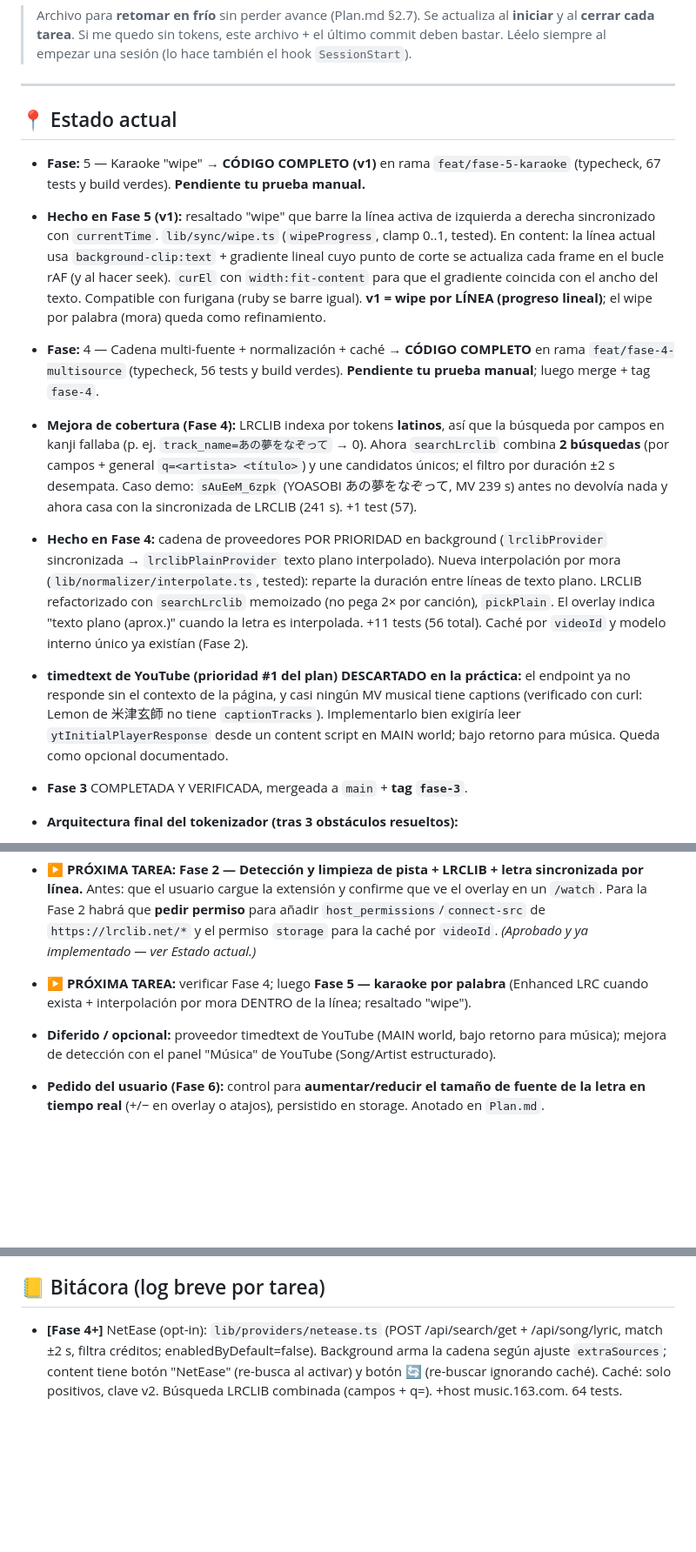
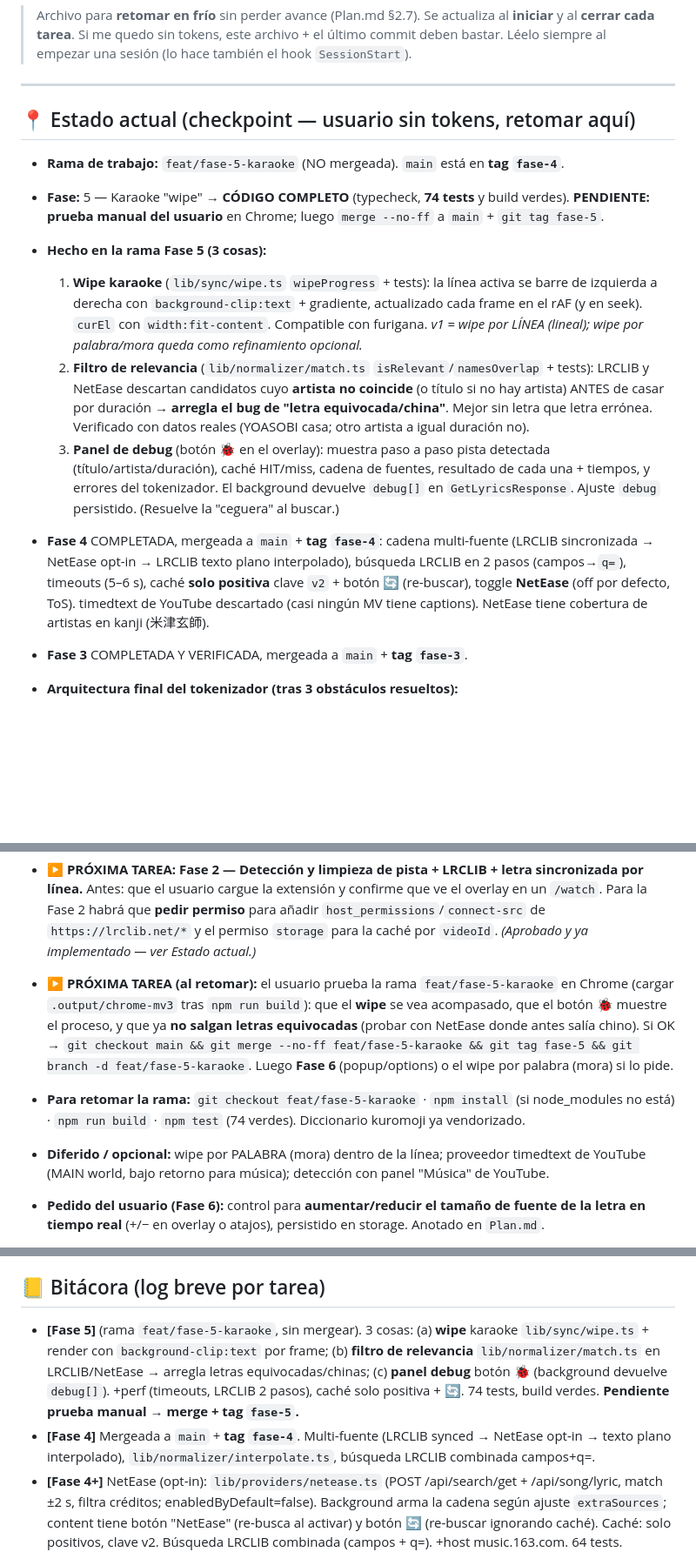
Before and after one commit to samuelipb/ChromeLyricsJapaneseKaraoke, a Markdown page: PROGRESS.md, 3 parts joined by grey strips. Shown at 87% size. Rendered like a GitHub page; blank space fills up the shorter version.

Commit message:
docs: checkpoint Fase 5 (wipe + relevancia + debug) en PROGRESS

```diff
--- a/PROGRESS.md
+++ b/PROGRESS.md
@@ -6,36 +6,28 @@
 
 ---
 
-## 📍 Estado actual
-- **Fase:** 5 — Karaoke "wipe" → **CÓDIGO COMPLETO (v1)** en rama `feat/fase-5-karaoke`
-  (typecheck, 67 tests y build verdes). **Pendiente tu prueba manual.**
-- **Hecho en Fase 5 (v1):** resaltado "wipe" que barre la línea activa de izquierda a derecha
-  sincronizado con `currentTime`. `lib/sync/wipe.ts` (`wipeProgress`, clamp 0..1, tested).
-  En content: la línea actual usa `background-clip:text` + gradiente lineal cuyo punto de corte
-  se actualiza cada frame en el bucle rAF (y al hacer seek). `curEl` con `width:fit-content` para
-  que el gradiente coincida con el ancho del texto. Compatible con furigana (ruby se barre igual).
-  **v1 = wipe por LÍNEA (progreso lineal)**; el wipe por palabra (mora) queda como refinamiento.
-
-
-- **Fase:** 4 — Cadena multi-fuente + normalización + caché → **CÓDIGO COMPLETO** en rama
-  `feat/fase-4-multisource` (typecheck, 56 tests y build verdes). **Pendiente tu prueba manual**;
-  luego merge + tag `fase-4`.
-- **Mejora de cobertura (Fase 4):** LRCLIB indexa por tokens **latinos**, así que la búsqueda por
-  campos en kanji fallaba (p. ej. `track_name=あの夢をなぞって` → 0). Ahora `searchLrclib` combina
-  **2 búsquedas** (por campos + general `q=<artista> <título>`) y une candidatos únicos; el filtro
-  por duración ±2 s desempata. Caso demo: `sAuEeM_6zpk` (YOASOBI あの夢をなぞって, MV 239 s) antes
-  no devolvía nada y ahora casa con la sincronizada de LRCLIB (241 s). +1 test (57).
-- **Hecho en Fase 4:** cadena de proveedores POR PRIORIDAD en background
-  (`lrclibProvider` sincronizada → `lrclibPlainProvider` texto plano interpolado). Nueva
-  interpolación por mora (`lib/normalizer/interpolate.ts`, tested): reparte la duración entre
-  líneas de texto plano. LRCLIB refactorizado con `searchLrclib` memoizado (no pega 2× por
-  canción), `pickPlain`. El overlay indica "texto plano (aprox.)" cuando la letra es interpolada.
-  +11 tests (56 total). Caché por `videoId` y modelo interno único ya existían (Fase 2).
-- **timedtext de YouTube (prioridad #1 del plan) DESCARTADO en la práctica:** el endpoint
-  ya no responde sin el contexto de la página, y casi ningún MV musical tiene captions (verificado
-  con curl: Lemon de 米津玄師 no tiene `captionTracks`). Implementarlo bien exigiría leer
-  `ytInitialPlayerResponse` desde un content script en MAIN world; bajo retorno para música.
-  Queda como opcional documentado.
+## 📍 Estado actual  (checkpoint — usuario sin tokens, retomar aquí)
+- **Rama de trabajo:** `feat/fase-5-karaoke` (NO mergeada). `main` está en **tag `fase-4`**.
+- **Fase:** 5 — Karaoke "wipe" → **CÓDIGO COMPLETO** (typecheck, **74 tests** y build verdes).
+  **PENDIENTE: prueba manual del usuario** en Chrome; luego `merge --no-ff` a `main` + `git tag fase-5`.
+- **Hecho en la rama Fase 5 (3 cosas):**
+  1. **Wipe karaoke** (`lib/sync/wipe.ts` `wipeProgress` + tests): la línea activa se barre de
+     izquierda a derecha con `background-clip:text` + gradiente, actualizado cada frame en el rAF
+     (y en seek). `curEl` con `width:fit-content`. Compatible con furigana. *v1 = wipe por LÍNEA
+     (lineal); wipe por palabra/mora queda como refinamiento opcional.*
+  2. **Filtro de relevancia** (`lib/normalizer/match.ts` `isRelevant`/`namesOverlap` + tests):
+     LRCLIB y NetEase descartan candidatos cuyo **artista no coincide** (o título si no hay artista)
+     ANTES de casar por duración → **arregla el bug de "letra equivocada/china"**. Mejor sin letra
+     que letra errónea. Verificado con datos reales (YOASOBI casa; otro artista a igual duración no).
+  3. **Panel de debug** (botón **🐞** en el overlay): muestra paso a paso pista detectada
+     (título/artista/duración), caché HIT/miss, cadena de fuentes, resultado de cada una + tiempos,
+     y errores del tokenizador. El background devuelve `debug[]` en `GetLyricsResponse`. Ajuste
+     `debug` persistido. (Resuelve la "ceguera" al buscar.)
+- **Fase 4** COMPLETADA, mergeada a `main` + **tag `fase-4`**: cadena multi-fuente
+  (LRCLIB sincronizada → NetEase opt-in → LRCLIB texto plano interpolado), búsqueda LRCLIB en 2
+  pasos (campos→`q=`), timeouts (5–6 s), caché **solo positiva** clave `v2` + botón 🔄 (re-buscar),
+  toggle **NetEase** (off por defecto, ToS). timedtext de YouTube descartado (casi ningún MV tiene
+  captions). NetEase tiene cobertura de artistas en kanji (米津玄師).
 - **Fase 3** COMPLETADA Y VERIFICADA, mergeada a `main` + **tag `fase-3`**.
 - **Arquitectura final del tokenizador (tras 3 obstáculos resueltos):**
   1. El **Worker** desde content script lo bloquea el **CSP de YouTube** (`worker-src`) →
@@ -77,10 +69,16 @@
   `https://lrclib.net/*` y el permiso `storage` para la caché por `videoId`.
   *(Aprobado y ya implementado — ver Estado actual.)*
 
-- **▶️ PRÓXIMA TAREA:** verificar Fase 4; luego **Fase 5 — karaoke por palabra** (Enhanced LRC
-  cuando exista + interpolación por mora DENTRO de la línea; resaltado "wipe").
-- **Diferido / opcional:** proveedor timedtext de YouTube (MAIN world, bajo retorno para música);
-  mejora de detección con el panel "Música" de YouTube (Song/Artist estructurado).
+- **▶️ PRÓXIMA TAREA (al retomar):** el usuario prueba la rama `feat/fase-5-karaoke` en Chrome
+  (cargar `.output/chrome-mv3` tras `npm run build`): que el **wipe** se vea acompasado, que el
+  botón **🐞** muestre el proceso, y que ya **no salgan letras equivocadas** (probar con NetEase
+  donde antes salía chino). Si OK → `git checkout main && git merge --no-ff feat/fase-5-karaoke
+  && git tag fase-5 && git branch -d feat/fase-5-karaoke`. Luego **Fase 6** (popup/options) o el
+  wipe por palabra (mora) si lo pide.
+- **Para retomar la rama:** `git checkout feat/fase-5-karaoke` · `npm install` (si node_modules
+  no está) · `npm run build` · `npm test` (74 verdes). Diccionario kuromoji ya vendorizado.
+- **Diferido / opcional:** wipe por PALABRA (mora) dentro de la línea; proveedor timedtext de
+  YouTube (MAIN world, bajo retorno para música); detección con panel "Música" de YouTube.
 - **Pedido del usuario (Fase 6):** control para **aumentar/reducir el tamaño de fuente de la
   letra en tiempo real** (+/− en overlay o atajos), persistido en storage. Anotado en `Plan.md`.
 - **Pedido del usuario (Fase 6):** **ajuste de offset de sincronización por canción**
@@ -155,6 +153,13 @@
   Enhanced LRC cacheado. Discutir alcance/legalidad/coste antes de implementar.
 
 ## 📒 Bitácora (log breve por tarea)
+- **[Fase 5]** (rama `feat/fase-5-karaoke`, sin mergear). 3 cosas: (a) **wipe** karaoke
+  `lib/sync/wipe.ts` + render con `background-clip:text` por frame; (b) **filtro de relevancia**
+  `lib/normalizer/match.ts` en LRCLIB/NetEase → arregla letras equivocadas/chinas; (c) **panel
+  debug** botón 🐞 (background devuelve `debug[]`). +perf (timeouts, LRCLIB 2 pasos), caché solo
+  positiva + 🔄. 74 tests, build verdes. **Pendiente prueba manual → merge + tag `fase-5`.**
+- **[Fase 4]** Mergeada a `main` + **tag `fase-4`**. Multi-fuente (LRCLIB synced → NetEase opt-in →
+  texto plano interpolado), `lib/normalizer/interpolate.ts`, búsqueda LRCLIB combinada campos+q=.
 - **[Fase 4+]** NetEase (opt-in): `lib/providers/netease.ts` (POST /api/search/get + /api/song/lyric,
   match ±2 s, filtra créditos; enabledByDefault=false). Background arma la cadena según ajuste
   `extraSources`; content tiene botón "NetEase" (re-busca al activar) y botón 🔄 (re-buscar
```
